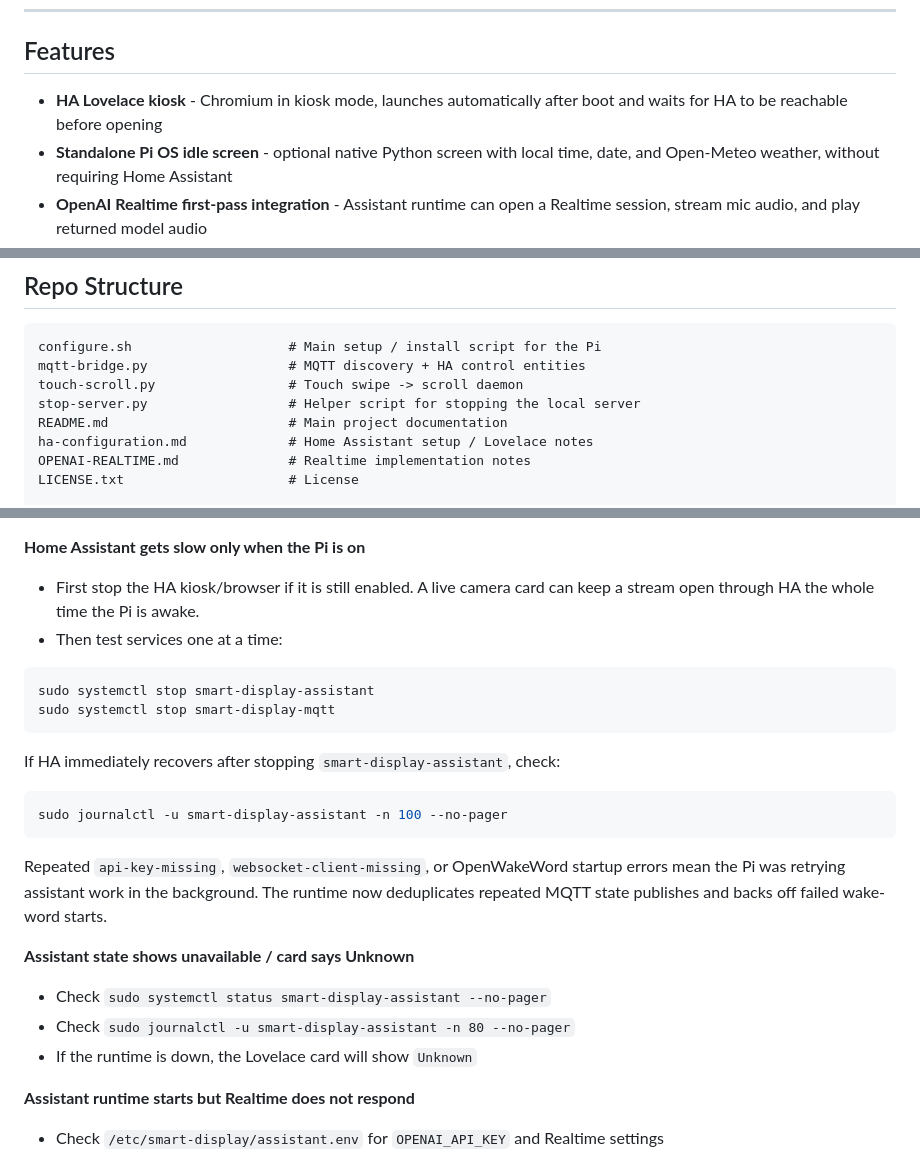
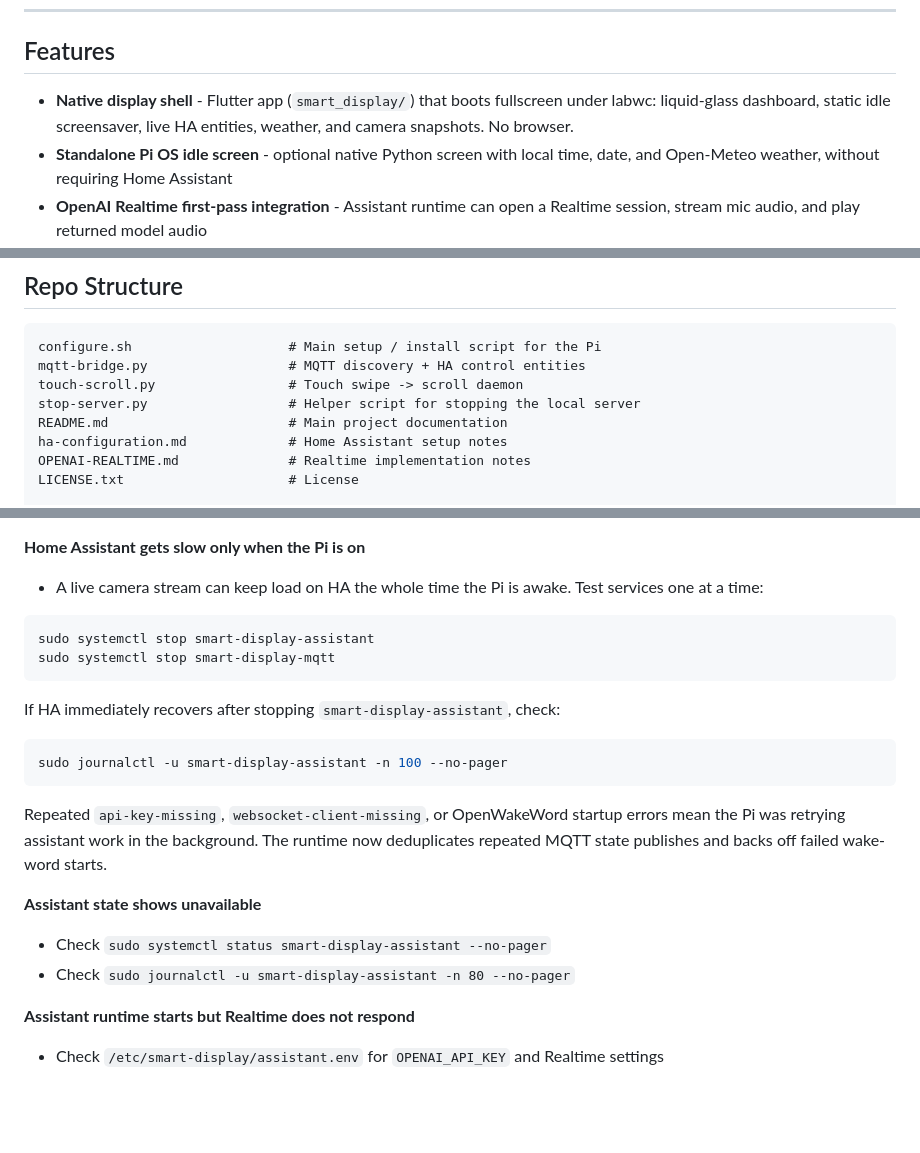
Before and after one commit to TheSaucySalmon/TuneoutDisplay-Realtime-S2S, a Markdown page: README.md, 3 parts joined by grey strips. GitHub-like rendering; blank space fills up the shorter version.

````diff
--- a/README.md
+++ b/README.md
@@ -53,7 +53,7 @@ On `generic_usb`, voice and speaker volume currently point at the same underlyin
 
 ## Features
 
-- **HA Lovelace kiosk** - Chromium in kiosk mode, launches automatically after boot and waits for HA to be reachable before opening
+- **Native display shell** - Flutter app (`smart_display/`) that boots fullscreen under labwc: liquid-glass dashboard, static idle screensaver, live HA entities, weather, and camera snapshots. No browser.
 - **Standalone Pi OS idle screen** - optional native Python screen with local time, date, and Open-Meteo weather, without requiring Home Assistant
 - **OpenAI Realtime first-pass integration** - Assistant runtime can open a Realtime session, stream mic audio, and play returned model audio
 - **Wake-word runtime path** - OpenWakeWord is wired in as the wake gate for the assistant runtime
@@ -77,7 +77,7 @@ mqtt-bridge.py                  # MQTT discovery + HA control entities
 touch-scroll.py                 # Touch swipe -> scroll daemon
 stop-server.py                  # Helper script for stopping the local server
 README.md                       # Main project documentation
-ha-configuration.md             # Home Assistant setup / Lovelace notes
+ha-configuration.md             # Home Assistant setup notes
 OPENAI-REALTIME.md              # Realtime implementation notes
 LICENSE.txt                     # License
 
@@ -383,8 +344,7 @@ sudo reboot
 - Check `journalctl -u smart-display-mqtt -f` for connection errors
 
 **Home Assistant gets slow only when the Pi is on**
-- First stop the HA kiosk/browser if it is still enabled. A live camera card can keep a stream open through HA the whole time the Pi is awake.
-- Then test services one at a time:
+- A live camera stream can keep load on HA the whole time the Pi is awake. Test services one at a time:
 
 ```bash
 sudo systemctl stop smart-display-assistant
@@ -399,10 +359,9 @@ sudo journalctl -u smart-display-assistant -n 100 --no-pager
 
 Repeated `api-key-missing`, `websocket-client-missing`, or OpenWakeWord startup errors mean the Pi was retrying assistant work in the background. The runtime now deduplicates repeated MQTT state publishes and backs off failed wake-word starts.
 
-**Assistant state shows unavailable / card says Unknown**
+**Assistant state shows unavailable**
 - Check `sudo systemctl status smart-display-assistant --no-pager`
 - Check `sudo journalctl -u smart-display-assistant -n 80 --no-pager`
-- If the runtime is down, the Lovelace card will show `Unknown`
 
 **Assistant runtime starts but Realtime does not respond**
 - Check `/etc/smart-display/assistant.env` for `OPENAI_API_KEY` and Realtime settings
````
Also changed, not shown: other parts of README.md (+3 -42 lines).
